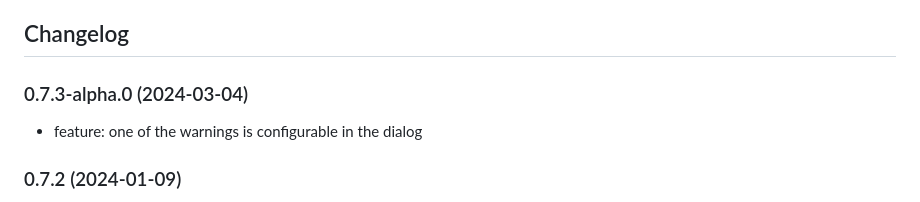
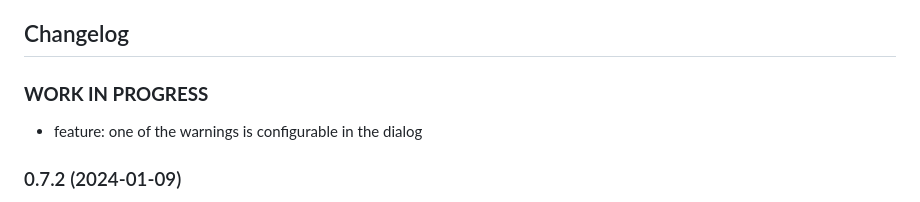
Before and after one commit to iobroker-community-adapters/ioBroker.openknx, a Markdown page: README.md, the part around the change. Drawn GitHub-style.

```diff
--- a/README.md
+++ b/README.md
@@ -407,7 +407,8 @@ Openknx estimates the current bus load of the KNX line it is connected to in obj
   * npm run release major/minor/patch major.minor.patch
   * update gui: iob upload openknx
 -->
-### 0.7.3-alpha.0 (2024-03-04)
+
+### **WORK IN PROGRESS**
 
 -   feature: one of the warnings is configurable in the dialog
 
```
